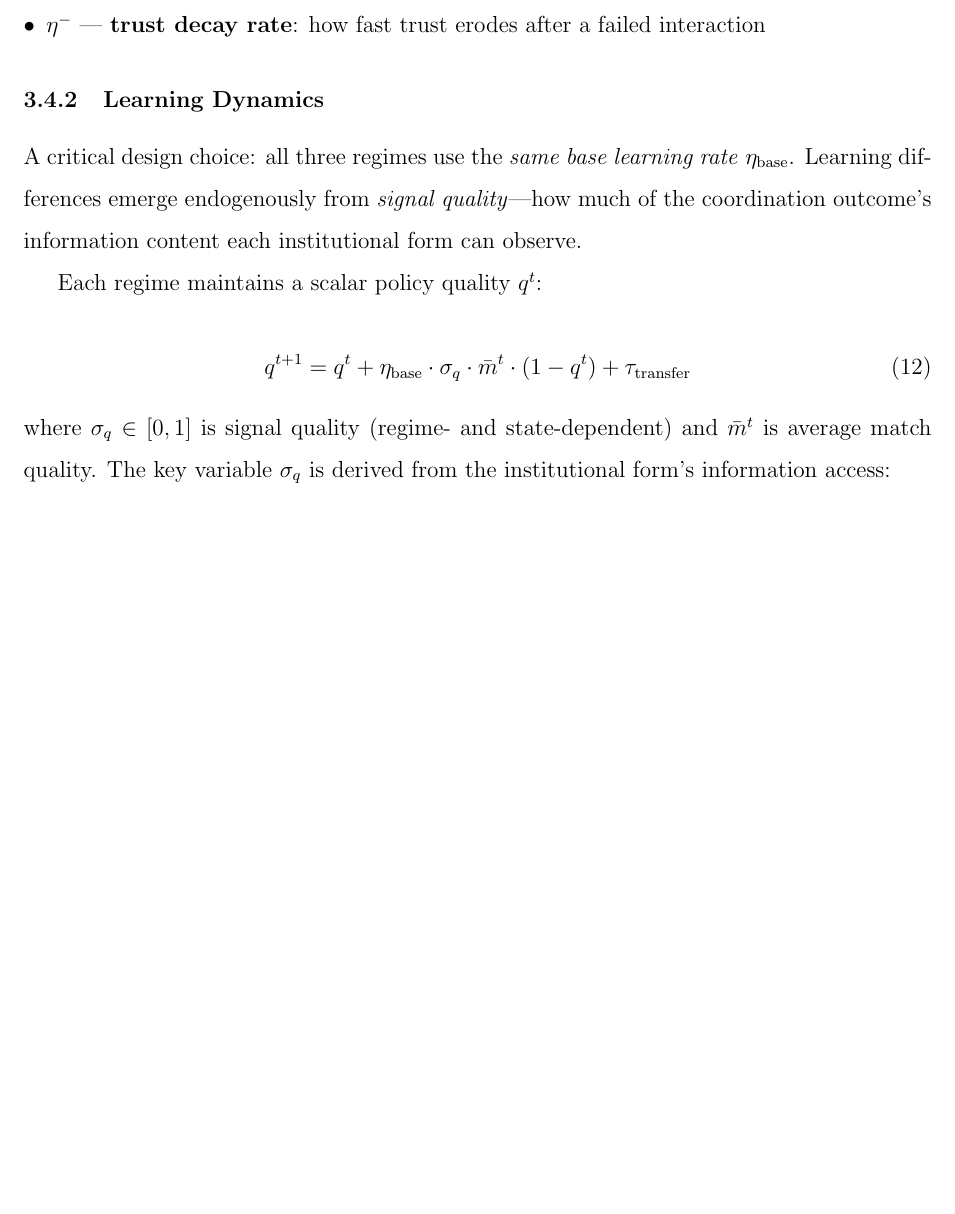
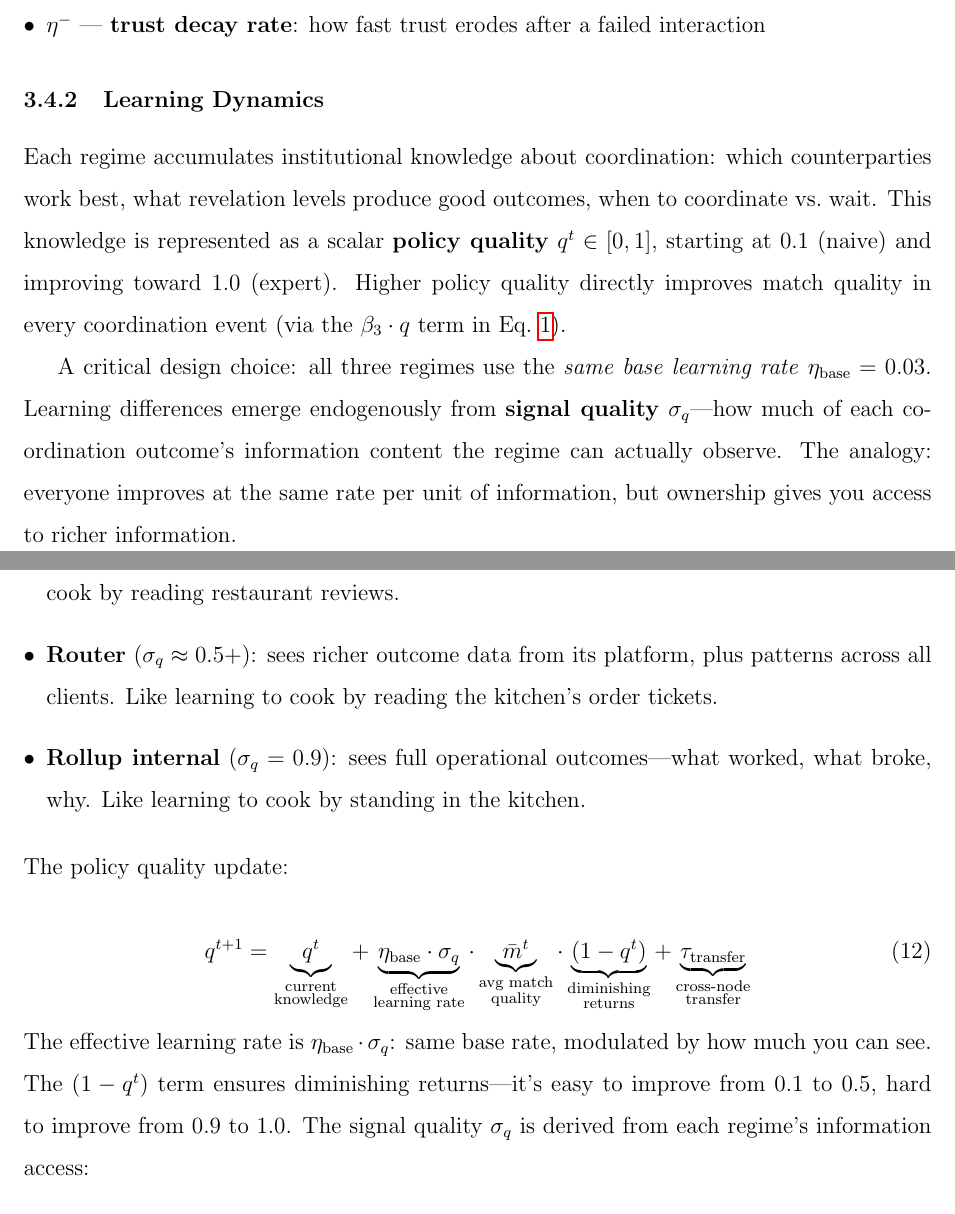
Before and after one commit to sorenlarson/against-coasean-singularity, a LaTeX paper (paper/cybernetic_arbitrage.tex): part of page 20 of 37 before the commit and two parts of pages 20 and 21 of 38 after it, the two joined at a grey line, cut so that both start at the same text, the shorter picture padded with empty space. Compiled offline with pdfLaTeX.

Commit message:
Add full expositional gloss to learning dynamics section
Explains what policy quality is, what's being learned, why regimes
differ (signal quality not rate), with cooking analogy and labeled
underbraces on the equation.

Co-Authored-By: Claude Opus 4.6 (1M context) <noreply@anthropic.com>

```diff
--- a/paper/cybernetic_arbitrage.tex
+++ b/paper/cybernetic_arbitrage.tex
@@ -399,16 +399,24 @@ T_{ij}^{t+1} = \text{clip}\!\left[\;
 \subsubsection{Learning Dynamics}
 \label{sec:learning}
 
-A critical design choice: all three regimes use the \textit{same base learning rate} $\eta_{\text{base}}$. Learning differences emerge endogenously from \textit{signal quality}---how much of the coordination outcome's information content each institutional form can observe.
+Each regime accumulates institutional knowledge about coordination: which counterparties work best, what revelation levels produce good outcomes, when to coordinate vs.\ wait. This knowledge is represented as a scalar \textbf{policy quality} $q^t \in [0,1]$, starting at 0.1 (naive) and improving toward 1.0 (expert). Higher policy quality directly improves match quality in every coordination event (via the $\beta_3 \cdot q$ term in Eq.~\ref{eq:match}).
 
-Each regime maintains a scalar policy quality $q^t$:
+A critical design choice: all three regimes use the \textit{same base learning rate} $\eta_{\text{base}} = 0.03$. Learning differences emerge endogenously from \textbf{signal quality} $\sigma_q$---how much of each coordination outcome's information content the regime can actually observe. The analogy: everyone improves at the same rate per unit of information, but ownership gives you access to richer information.
+
+\begin{itemize}[leftmargin=*]
+\item \textbf{Market} ($\sigma_q = 0.3$): sees only whether a deal closed and at what price. Like learning to cook by reading restaurant reviews.
+\item \textbf{Router} ($\sigma_q \approx 0.5\text{+}$): sees richer outcome data from its platform, plus patterns across all clients. Like learning to cook by reading the kitchen's order tickets.
+\item \textbf{Rollup internal} ($\sigma_q = 0.9$): sees full operational outcomes---what worked, what broke, why. Like learning to cook by standing in the kitchen.
+\end{itemize}
+
+\noindent The policy quality update:
 
 \begin{equation}
 \label{eq:learning}
-q^{t+1} = q^t + \eta_{\text{base}} \cdot \sigma_q \cdot \bar{m}^t \cdot (1 - q^t) + \tau_{\text{transfer}}
+q^{t+1} = \underbrace{q^t}_{\substack{\text{current} \\ \text{knowledge}}} + \underbrace{\eta_{\text{base}} \cdot \sigma_q}_{\substack{\text{effective} \\ \text{learning rate}}} \cdot \underbrace{\bar{m}^t}_{\substack{\text{avg match} \\ \text{quality}}} \cdot \underbrace{(1 - q^t)}_{\substack{\text{diminishing} \\ \text{returns}}} + \underbrace{\tau_{\text{transfer}}}_{\substack{\text{cross-node} \\ \text{transfer}}}
 \end{equation}
 
-\noindent where $\sigma_q \in [0,1]$ is signal quality (regime- and state-dependent) and $\bar{m}^t$ is average match quality. The key variable $\sigma_q$ is derived from the institutional form's information access:
+\noindent The effective learning rate is $\eta_{\text{base}} \cdot \sigma_q$: same base rate, modulated by how much you can see. The $(1 - q^t)$ term ensures diminishing returns---it's easy to improve from 0.1 to 0.5, hard to improve from 0.9 to 1.0. The signal quality $\sigma_q$ is derived from each regime's information access:
 
 \begin{equation}
 \sigma_q = \begin{cases}
```
Also changed, not shown: paper/cybernetic_arbitrage.pdf.
